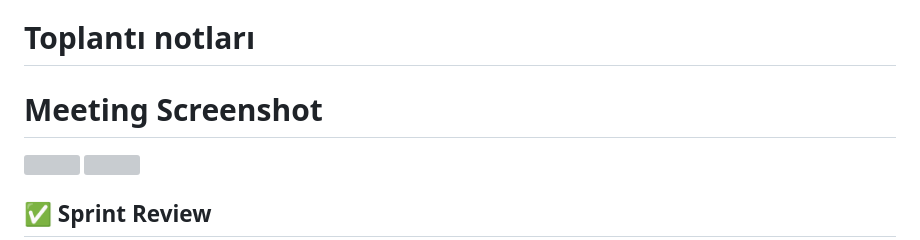
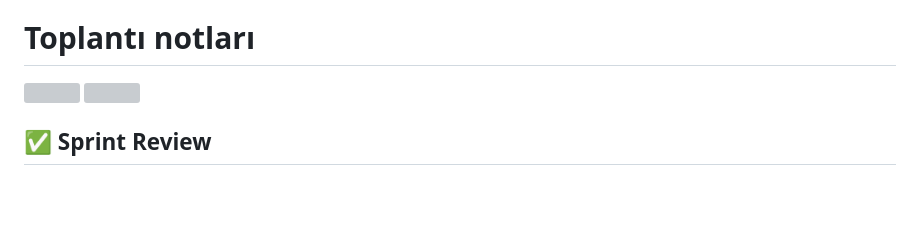
Before and after one commit to emreakbasss/Grup100, a Markdown page: README.md, the part around the change. Drawn GitHub-style; blank space fills up the shorter version; grey boxes are pictures that could not be loaded.

```diff
--- a/README.md
+++ b/README.md
@@ -68,8 +68,6 @@ IELTS sınavına hazırlanan lise, üniversite öğrencileri ve yetişkin bireyl
 
 # Toplantı notları
 
-# Meeting Screenshot
-
 <img src="https://github.com/user-attachments/assets/568bd80f-6150-4353-b3a1-5921211f43ab" width="500">
 
 <img src="https://github.com/user-attachments/assets/37d893c2-be1e-49b7-bc8b-82d9b38ff89d" width="500">
```
